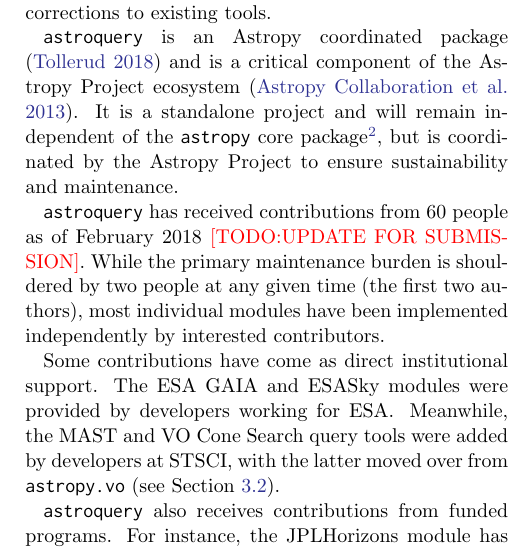
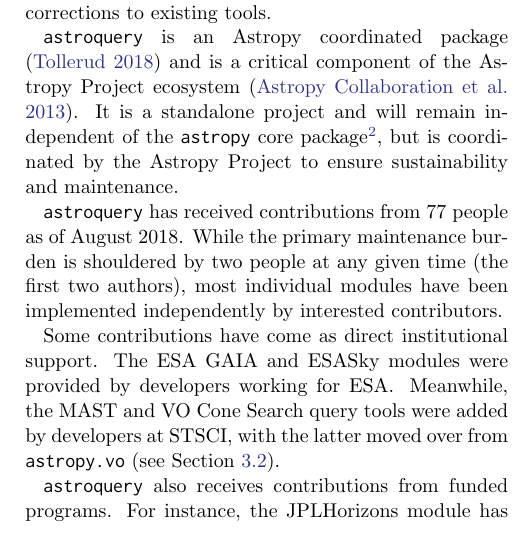
Before and after one commit to adamginsburg/astroquery-paper, a LaTeX paper (main.tex): part of one column of page 4 of 7, cut so that both start at the same text. Compiled offline with pdfLaTeX.

Commit message:
minor change: update to 77 coauthors

```diff
--- a/main.tex
+++ b/main.tex
@@ -285,8 +285,7 @@
 cannot make such rapid changes because users rely on its stability.}, but is
 coordinated by the \astropy Project to ensure sustainability and maintenance.
 
-\astroquery has received contributions from 60 people as of February 2018
-{\color{red}[TODO:UPDATE FOR SUBMISSION]}.  While the primary maintenance
+\astroquery has received contributions from 77 people as of August 2018.  While the primary maintenance
 burden is shouldered by two people at any given time (the first two authors),
 most individual modules have been implemented independently by interested
 contributors.
```
